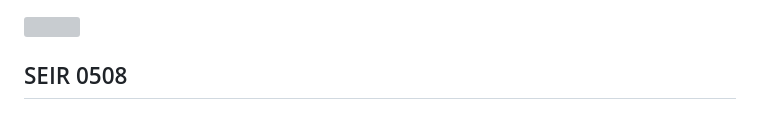
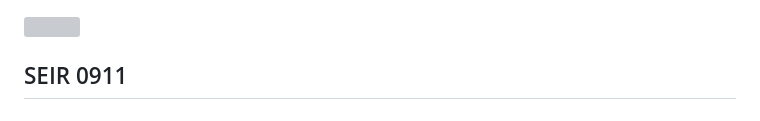
Before and after one commit to SEIR-0911/project_2, a Markdown page: README.md, the part around the change. Rendered like a GitHub page; grey boxes are pictures that could not be loaded.

```diff
--- a/README.md
+++ b/README.md
@@ -1,6 +1,6 @@
 <img src="https://i.imgur.com/QgojyYY.png" width="400">
 
-## SEIR 0508
+## SEIR 0911
 
 # Project 2<br>Node/Express/MongoDB<br>Full-stack Application
 
```
